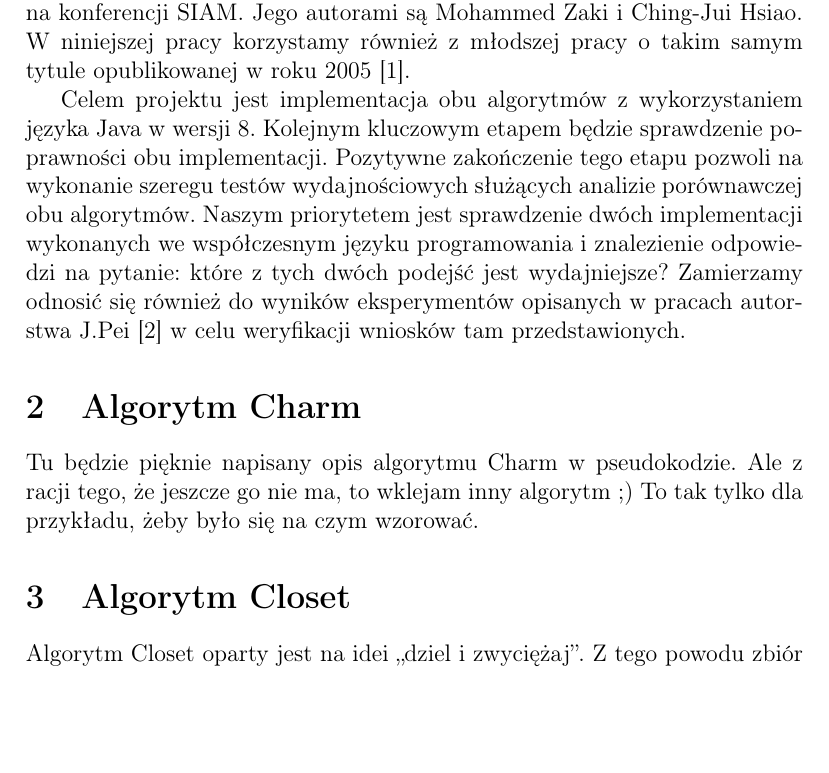
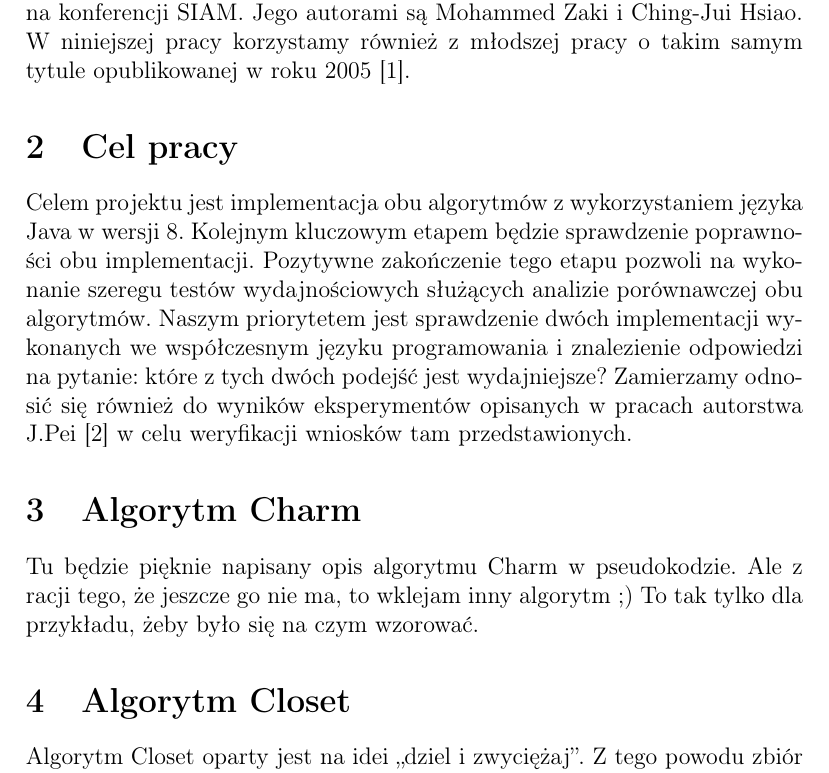
Before and after one commit to jsosnowski/MED, a LaTeX document (dok_wstepna/doc_wstepna.tex, which reads dok_wstepna/tex/cel.tex, dok_wstepna/tex/wstep.tex): part of page 3 of 6, cut so that both start at the same text, the shorter picture padded with empty space. Compiled offline with pdfLaTeX.

Commit message:
Introduction split.

```diff
--- a/dok_wstepna/doc_wstepna.tex
+++ b/dok_wstepna/doc_wstepna.tex
@@ -41,6 +41,8 @@
 \pagenumbering{arabic}
 \input{tex/wstep.tex}
 
+\input{tex/cel.tex}
+
 \input{tex/charm.tex}
 \input{tex/closet.tex}
 
--- /dev/null
+++ b/dok_wstepna/tex/cel.tex
@@ -0,0 +1,7 @@
+\section{Cel pracy}
+
+Celem projektu jest implementacja obu algorytmów z wykorzystaniem języka Java w wersji 8.
+Kolejnym kluczowym etapem będzie sprawdzenie poprawności obu implementacji.
+Pozytywne zakończenie tego etapu pozwoli na wykonanie szeregu testów wydajnościowych służących analizie porównawczej obu algorytmów.
+Naszym priorytetem jest sprawdzenie dwóch implementacji wykonanych we współczesnym języku programowania i znalezienie odpowiedzi na pytanie: które z tych dwóch podejść jest wydajniejsze?
+Zamierzamy odnosić się również do wyników eksperymentów opisanych w pracach autorstwa J.Pei \cite{closetArt} w celu weryfikacji wniosków tam przedstawionych.
--- a/dok_wstepna/tex/wstep.tex
+++ b/dok_wstepna/tex/wstep.tex
@@ -2,9 +2,3 @@
 
 Tematem projektu są algorytmy CLOSET \cite{closetArt} i CHARM \cite{charmArt}. Wykorzystuje się je do odkrywania domkniętych zbiorów częstych.
 Są to konkurencyjne podejścia. Pierwsze powstało w Kanadzie, a jego autorzy to m.in. Jian Pei i Jiawei Han. Drugi algorytm został opublikowany m.in. w artykule z 2002 roku na konferencji SIAM. Jego autorami są Mohammed Zaki i Ching-Jui Hsiao. W niniejszej pracy korzystamy również z młodszej pracy o takim samym tytule opublikowanej w roku 2005 \cite{charmArt}.
-
-Celem projektu jest implementacja obu algorytmów z wykorzystaniem języka Java w wersji 8.
-Kolejnym kluczowym etapem będzie sprawdzenie poprawności obu implementacji.
-Pozytywne zakończenie tego etapu pozwoli na wykonanie szeregu testów wydajnościowych służących analizie porównawczej obu algorytmów.
-Naszym priorytetem jest sprawdzenie dwóch implementacji wykonanych we współczesnym języku programowania i znalezienie odpowiedzi na pytanie: które z tych dwóch podejść jest wydajniejsze?
-Zamierzamy odnosić się również do wyników eksperymentów opisanych w pracach autorstwa J.Pei \cite{closetArt} w celu weryfikacji wniosków tam przedstawionych.
```
